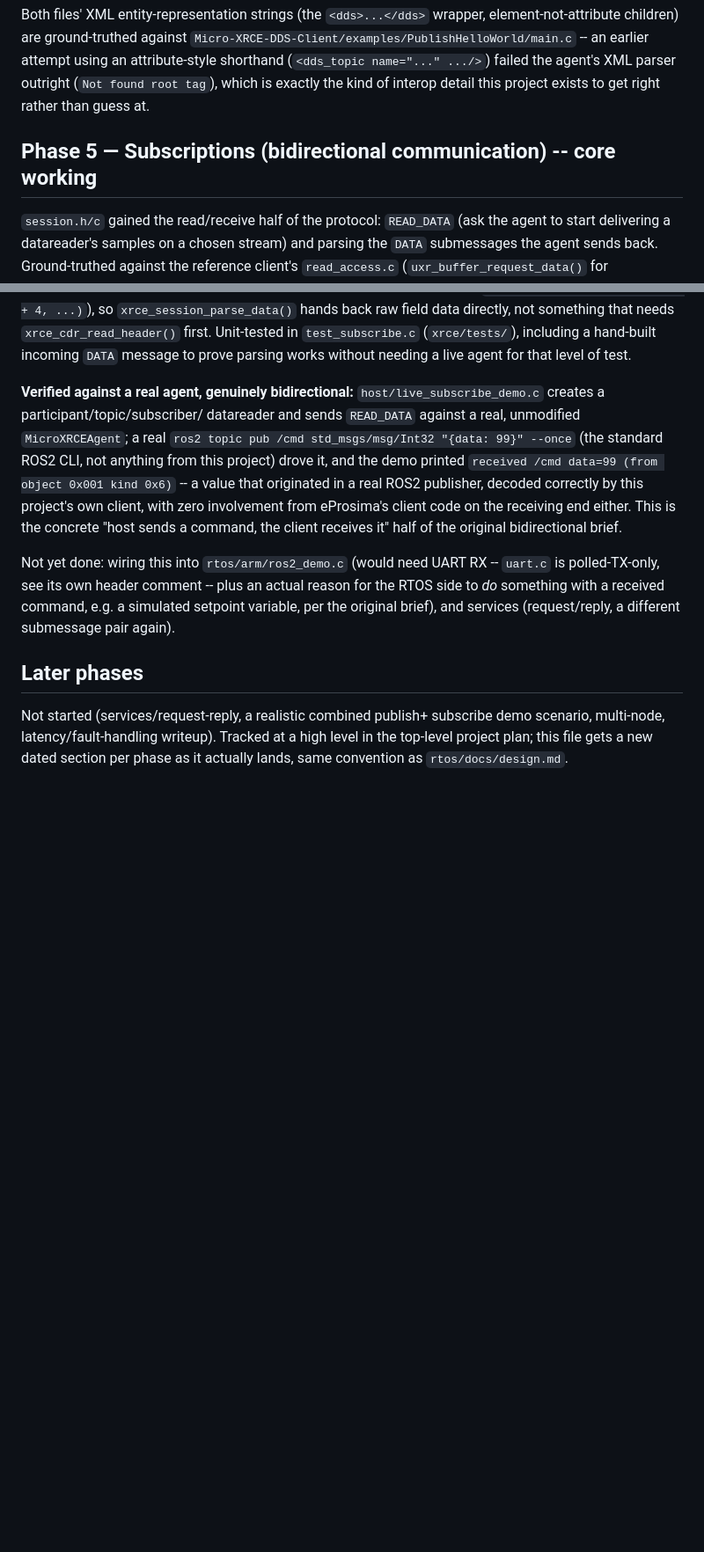
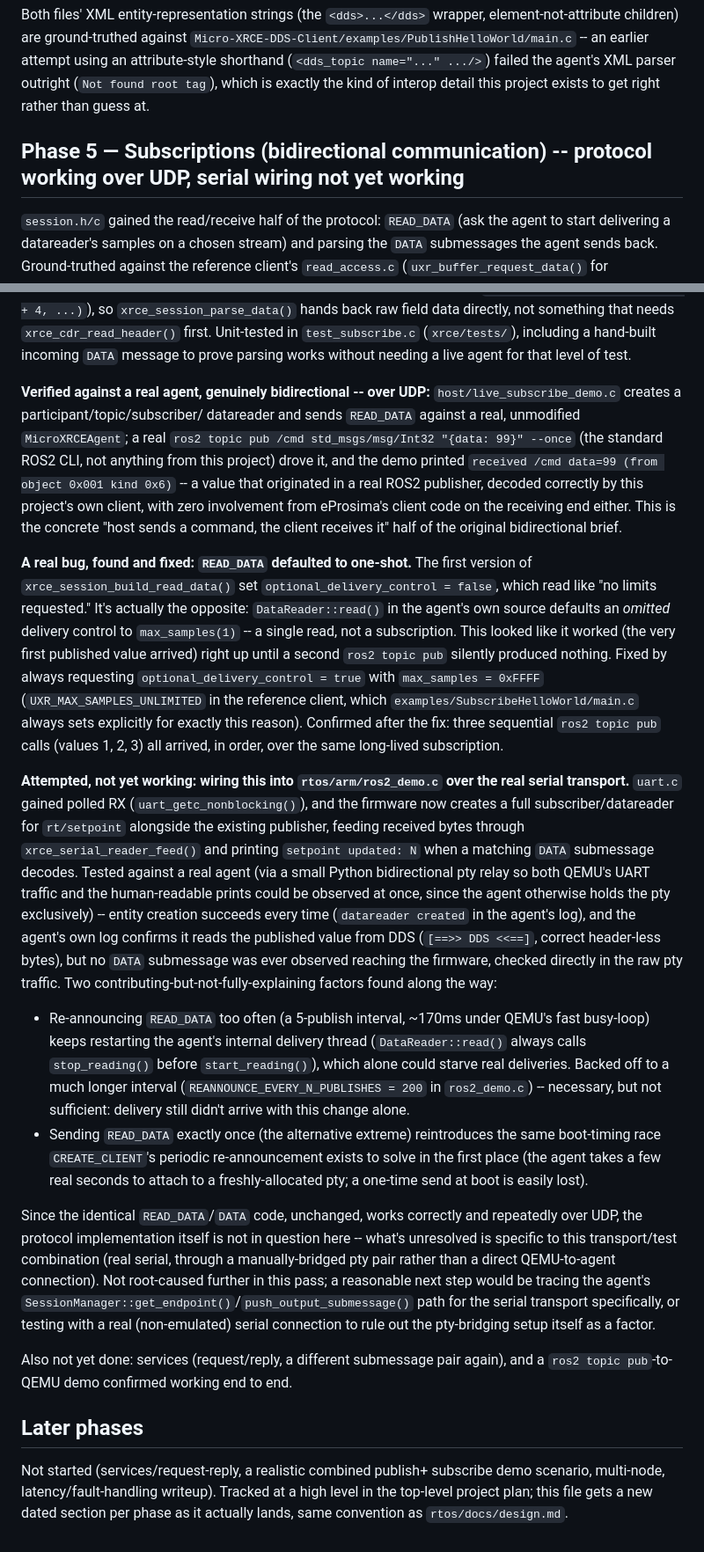
Before and after one commit to vsntll/RTOS-Kernel-From-Scratch, a Markdown page: xrce/docs/design.md, 2 parts joined by grey strips. Shown at 88% size. GitHub-like rendering; blank space fills up the shorter version.

Commit message:
Document READ_DATA fix and the unresolved QEMU-serial subscribe gap

```diff
--- a/xrce/docs/design.md
+++ b/xrce/docs/design.md
@@ -249,7 +249,7 @@ attempt using an attribute-style shorthand (`<dds_topic name="..."
 which is exactly the kind of interop detail this project exists to get
 right rather than guess at.
 
-## Phase 5 — Subscriptions (bidirectional communication) -- core working
+## Phase 5 — Subscriptions (bidirectional communication) -- protocol working over UDP, serial wiring not yet working
 
 `session.h/c` gained the read/receive half of the protocol: `READ_DATA`
 (ask the agent to start delivering a datareader's samples on a chosen
@@ -273,7 +273,7 @@ hands back raw field data directly, not something that needs
 (`xrce/tests/`), including a hand-built incoming `DATA` message to prove
 parsing works without needing a live agent for that level of test.
 
-**Verified against a real agent, genuinely bidirectional:**
+**Verified against a real agent, genuinely bidirectional -- over UDP:**
 `host/live_subscribe_demo.c` creates a participant/topic/subscriber/
 datareader and sends `READ_DATA` against a real, unmodified
 `MicroXRCEAgent`; a real `ros2 topic pub /cmd std_msgs/msg/Int32
@@ -285,11 +285,61 @@ own client, with zero involvement from eProsima's client code on the
 receiving end either. This is the concrete "host sends a command, the
 client receives it" half of the original bidirectional brief.
 
-Not yet done: wiring this into `rtos/arm/ros2_demo.c` (would need UART RX
--- `uart.c` is polled-TX-only, see its own header comment -- plus an
-actual reason for the RTOS side to *do* something with a received command,
-e.g. a simulated setpoint variable, per the original brief), and services
-(request/reply, a different submessage pair again).
+**A real bug, found and fixed: `READ_DATA` defaulted to one-shot.** The
+first version of `xrce_session_build_read_data()` set
+`optional_delivery_control = false`, which read like "no limits
+requested." It's actually the opposite: `DataReader::read()` in the
+agent's own source defaults an *omitted* delivery control to
+`max_samples(1)` -- a single read, not a subscription. This looked like it
+worked (the very first published value arrived) right up until a second
+`ros2 topic pub` silently produced nothing. Fixed by always requesting
+`optional_delivery_control = true` with `max_samples = 0xFFFF`
+(`UXR_MAX_SAMPLES_UNLIMITED` in the reference client, which
+`examples/SubscribeHelloWorld/main.c` always sets explicitly for exactly
+this reason). Confirmed after the fix: three sequential
+`ros2 topic pub` calls (values 1, 2, 3) all arrived, in order, over the
+same long-lived subscription.
+
+**Attempted, not yet working: wiring this into `rtos/arm/ros2_demo.c`
+over the real serial transport.** `uart.c` gained polled RX
+(`uart_getc_nonblocking()`), and the firmware now creates a full
+subscriber/datareader for `rt/setpoint` alongside the existing publisher,
+feeding received bytes through `xrce_serial_reader_feed()` and printing
+`setpoint updated: N` when a matching `DATA` submessage decodes. Tested
+against a real agent (via a small Python bidirectional pty relay so both
+QEMU's UART traffic and the human-readable prints could be observed at
+once, since the agent otherwise holds the pty exclusively) -- entity
+creation succeeds every time (`datareader created` in the agent's log),
+and the agent's own log confirms it reads the published value from DDS
+(`[==>> DDS <<==]`, correct header-less bytes), but no `DATA` submessage
+was ever observed reaching the firmware, checked directly in the raw pty
+traffic. Two contributing-but-not-fully-explaining factors found along
+the way:
+- Re-announcing `READ_DATA` too often (a 5-publish interval, ~170ms under
+  QEMU's fast busy-loop) keeps restarting the agent's internal delivery
+  thread (`DataReader::read()` always calls `stop_reading()` before
+  `start_reading()`), which alone could starve real deliveries. Backed off
+  to a much longer interval (`REANNOUNCE_EVERY_N_PUBLISHES = 200` in
+  `ros2_demo.c`) -- necessary, but not sufficient: delivery still didn't
+  arrive with this change alone.
+- Sending `READ_DATA` exactly once (the alternative extreme) reintroduces
+  the same boot-timing race `CREATE_CLIENT`'s periodic re-announcement
+  exists to solve in the first place (the agent takes a few real seconds
+  to attach to a freshly-allocated pty; a one-time send at boot is easily
+  lost).
+
+Since the identical `READ_DATA`/`DATA` code, unchanged, works correctly
+and repeatedly over UDP, the protocol implementation itself is not in
+question here -- what's unresolved is specific to this transport/test
+combination (real serial, through a manually-bridged pty pair rather than
+a direct QEMU-to-agent connection). Not root-caused further in this pass;
+a reasonable next step would be tracing the agent's
+`SessionManager::get_endpoint()`/`push_output_submessage()` path for the
+serial transport specifically, or testing with a real (non-emulated)
+serial connection to rule out the pty-bridging setup itself as a factor.
+
+Also not yet done: services (request/reply, a different submessage pair
+again), and a `ros2 topic pub`-to-QEMU demo confirmed working end to end.
 
 ## Later phases
 
```
